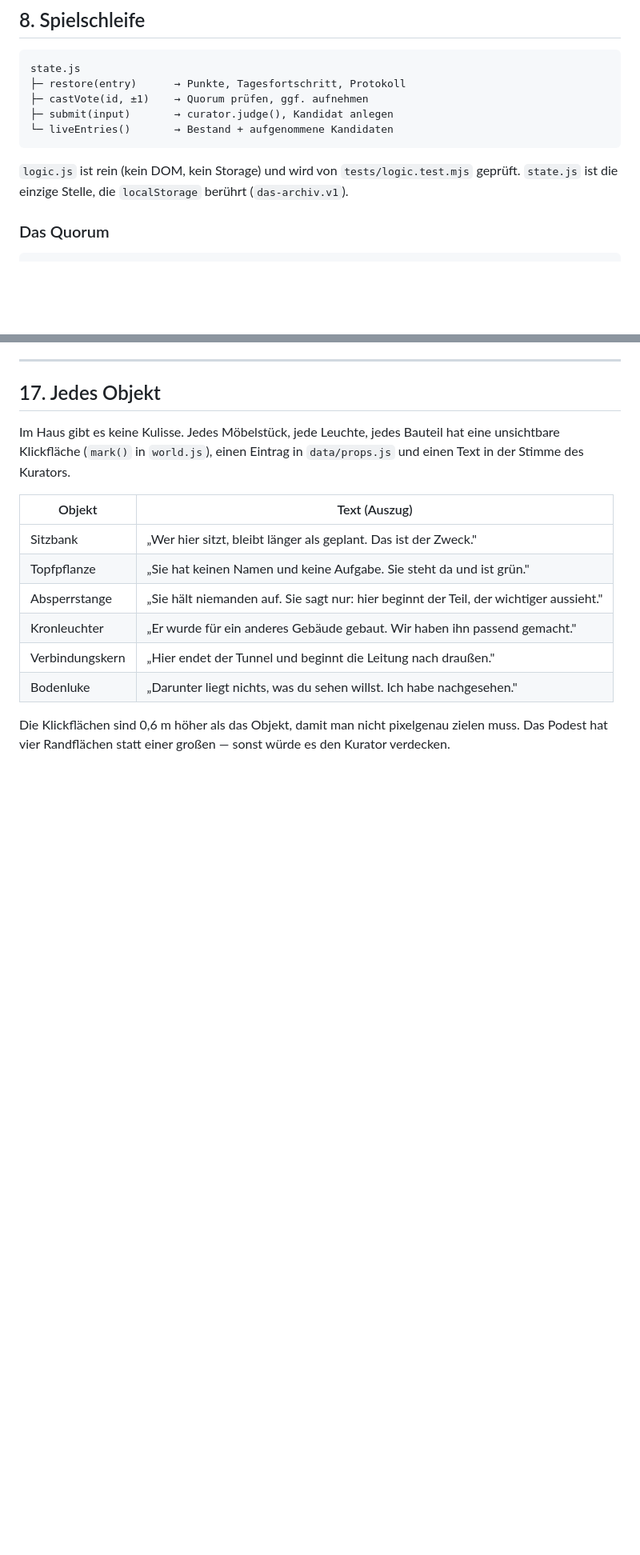
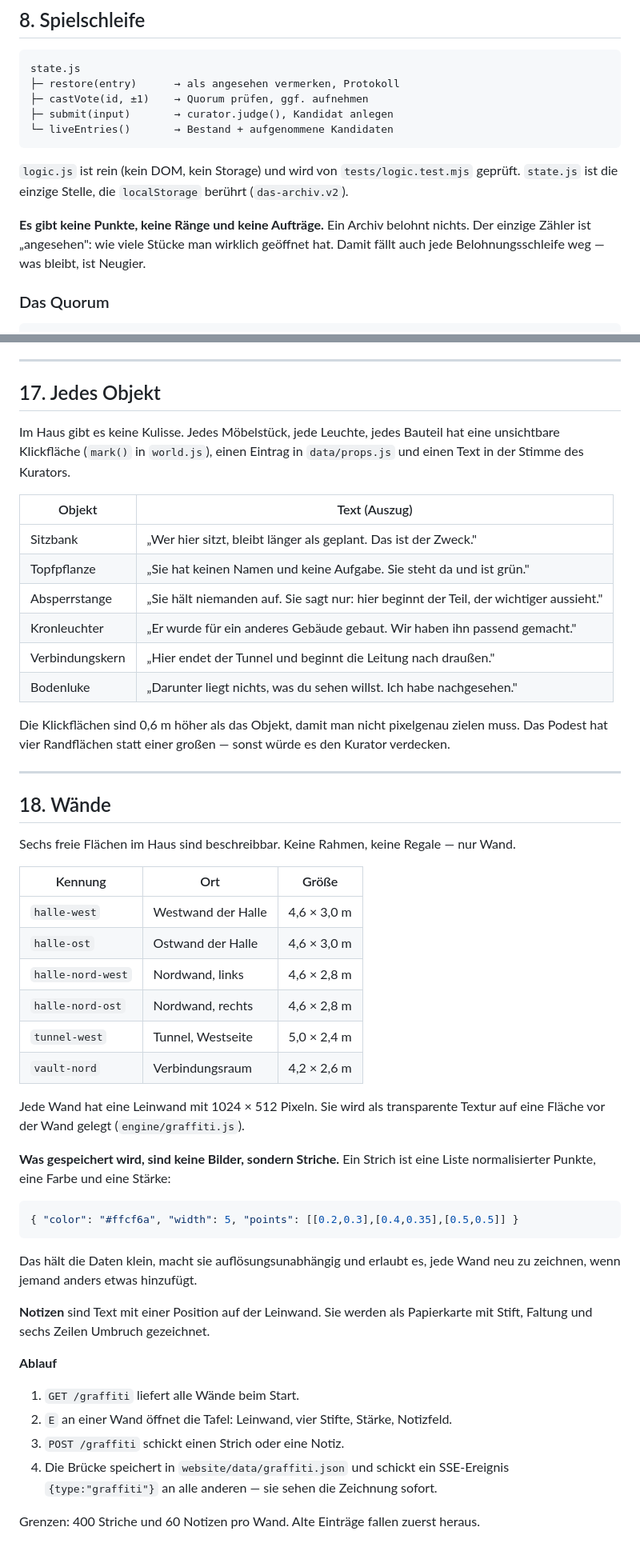
Before and after one commit to Todeskreuzz/das-archiv, a Markdown page: docs/DESIGN.md, 2 parts joined by grey strips. Shown at 80% size. GitHub-like rendering; blank space fills up the shorter version.

````diff
--- a/docs/DESIGN.md
+++ b/docs/DESIGN.md
@@ -215,14 +215,18 @@ Fugen und Verläufen.
 
 ```
 state.js
-├─ restore(entry)      → Punkte, Tagesfortschritt, Protokoll
+├─ restore(entry)      → als angesehen vermerken, Protokoll
 ├─ castVote(id, ±1)    → Quorum prüfen, ggf. aufnehmen
 ├─ submit(input)       → curator.judge(), Kandidat anlegen
 └─ liveEntries()       → Bestand + aufgenommene Kandidaten
 ```
 
 `logic.js` ist rein (kein DOM, kein Storage) und wird von `tests/logic.test.mjs` geprüft.
-`state.js` ist die einzige Stelle, die `localStorage` berührt (`das-archiv.v1`).
+`state.js` ist die einzige Stelle, die `localStorage` berührt (`das-archiv.v2`).
+
+**Es gibt keine Punkte, keine Ränge und keine Aufträge.** Ein Archiv belohnt nichts.
+Der einzige Zähler ist „angesehen": wie viele Stücke man wirklich geöffnet hat.
+Damit fällt auch jede Belohnungsschleife weg — was bleibt, ist Neugier.
 
 ### Das Quorum
 
@@ -453,3 +456,44 @@ einen Text in der Stimme des Kurators.
 
 Die Klickflächen sind 0,6 m höher als das Objekt, damit man nicht pixelgenau zielen muss.
 Das Podest hat vier Randflächen statt einer großen — sonst würde es den Kurator verdecken.
+
+---
+
+## 18. Wände
+
+Sechs freie Flächen im Haus sind beschreibbar. Keine Rahmen, keine Regale — nur Wand.
+
+| Kennung | Ort | Größe |
+| --- | --- | --- |
+| `halle-west` | Westwand der Halle | 4,6 × 3,0 m |
+| `halle-ost` | Ostwand der Halle | 4,6 × 3,0 m |
+| `halle-nord-west` | Nordwand, links | 4,6 × 2,8 m |
+| `halle-nord-ost` | Nordwand, rechts | 4,6 × 2,8 m |
+| `tunnel-west` | Tunnel, Westseite | 5,0 × 2,4 m |
+| `vault-nord` | Verbindungsraum | 4,2 × 2,6 m |
+
+Jede Wand hat eine Leinwand mit 1024 × 512 Pixeln. Sie wird als transparente Textur auf eine
+Fläche vor der Wand gelegt (`engine/graffiti.js`).
+
+**Was gespeichert wird, sind keine Bilder, sondern Striche.** Ein Strich ist eine Liste
+normalisierter Punkte, eine Farbe und eine Stärke:
+
+```json
+{ "color": "#ffcf6a", "width": 5, "points": [[0.2,0.3],[0.4,0.35],[0.5,0.5]] }
+```
+
+Das hält die Daten klein, macht sie auflösungsunabhängig und erlaubt es, jede Wand neu zu
+zeichnen, wenn jemand anders etwas hinzufügt.
+
+**Notizen** sind Text mit einer Position auf der Leinwand. Sie werden als Papierkarte mit
+Stift, Faltung und sechs Zeilen Umbruch gezeichnet.
+
+**Ablauf**
+
+1. `GET /graffiti` liefert alle Wände beim Start.
+2. `E` an einer Wand öffnet die Tafel: Leinwand, vier Stifte, Stärke, Notizfeld.
+3. `POST /graffiti` schickt einen Strich oder eine Notiz.
+4. Die Brücke speichert in `website/data/graffiti.json` und schickt ein SSE-Ereignis
+   `{type:"graffiti"}` an alle anderen — sie sehen die Zeichnung sofort.
+
+Grenzen: 400 Striche und 60 Notizen pro Wand. Alte Einträge fallen zuerst heraus.
````
Also changed, not shown: other parts of docs/DESIGN.md (+4 -5 lines), README.md (+24 -9 lines).
